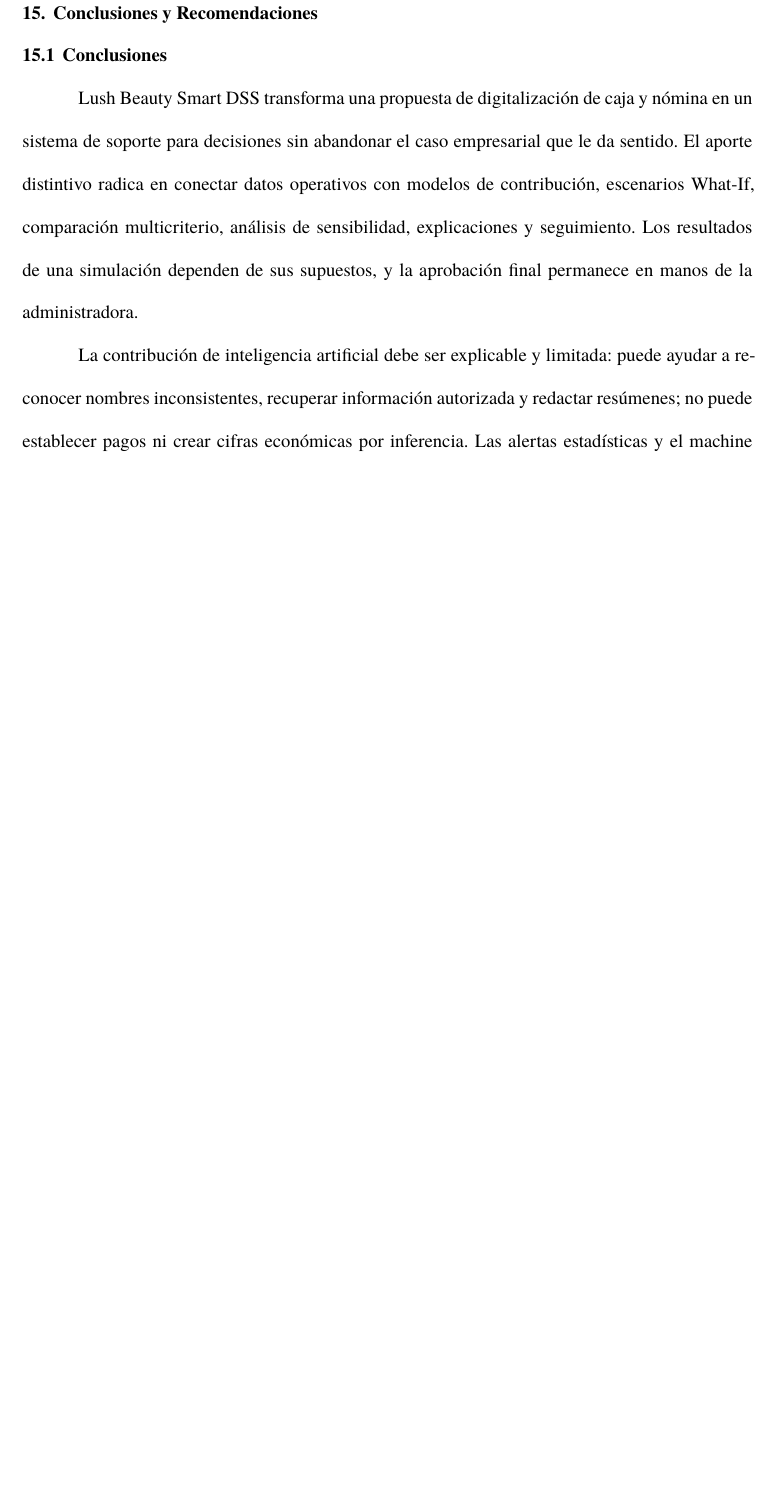
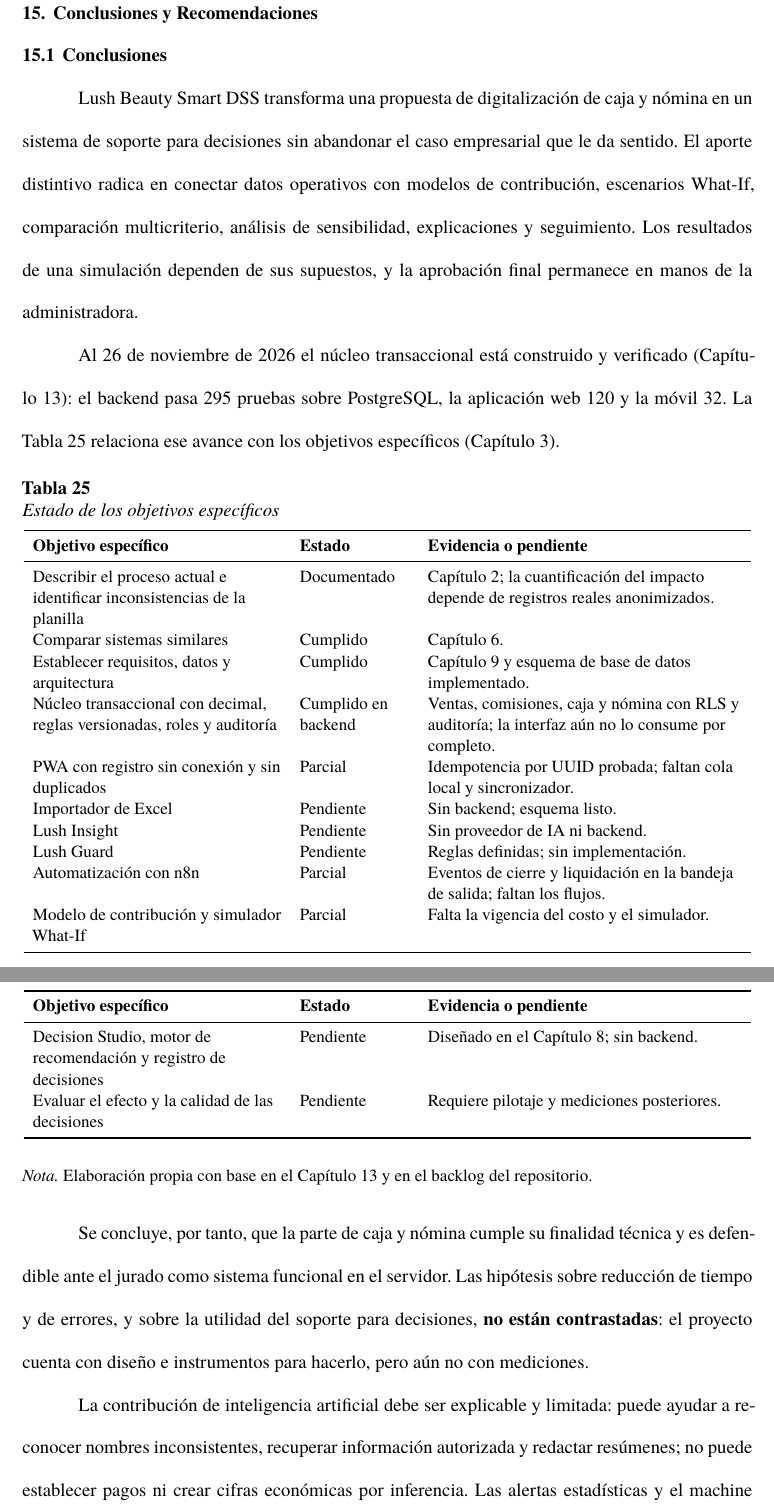
Before and after one commit to jhenncompile/lushbeauty_feria, a LaTeX document (docs/latex/latex/main.tex, which reads docs/latex/latex/chapters/15_conclusiones.tex): part of page 82 of 110 before the commit and two parts of pages 82 and 83 of 112 after it, the two joined at a grey line, cut so that both start at the same text, the shorter picture padded with empty space. Compiled offline with XeLaTeX.

Commit message:
docs(latex): conclusiones por objetivo específico, limitaciones y recomendaciones actualizadas

```diff
--- a/docs/latex/latex/chapters/15_conclusiones.tex
+++ b/docs/latex/latex/chapters/15_conclusiones.tex
@@ -4,6 +4,35 @@
 
 Lush Beauty Smart DSS transforma una propuesta de digitalización de caja y nómina en un sistema de soporte para decisiones sin abandonar el caso empresarial que le da sentido. El aporte distintivo radica en conectar datos operativos con modelos de contribución, escenarios What-If, comparación multicriterio, análisis de sensibilidad, explicaciones y seguimiento. Los resultados de una simulación dependen de sus supuestos, y la aprobación final permanece en manos de la administradora.
 
+Al 26 de noviembre de 2026 el núcleo transaccional está construido y verificado (Capítulo~\ref{cap:implementacion}): el backend pasa 295 pruebas sobre PostgreSQL, la aplicación web 120 y la móvil 32. La Tabla~\ref{tab:concl_1} relaciona ese avance con los objetivos específicos (Capítulo~\ref{cap:objetivos}).
+
+\vspace{8pt}{\small\setstretch{1.0}
+\begin{longtable}{>{\raggedright\arraybackslash}p{0.34\linewidth}>{\raggedright\arraybackslash}p{0.15\linewidth}>{\raggedright\arraybackslash}p{0.43\linewidth}}
+\caption{Estado de los objetivos específicos}\label{tab:concl_1}\\
+\toprule
+\textbf{Objetivo específico} & \textbf{Estado} & \textbf{Evidencia o pendiente} \\
+\midrule\endfirsthead
+\toprule
+\textbf{Objetivo específico} & \textbf{Estado} & \textbf{Evidencia o pendiente} \\
+\midrule\endhead
+\bottomrule\endfoot
+\bottomrule\endlastfoot
+Describir el proceso actual e identificar inconsistencias de la planilla & Documentado & Capítulo~\ref{cap:problema}; la cuantificación del impacto depende de registros reales anonimizados. \\
+Comparar sistemas similares & Cumplido & Capítulo~\ref{cap:benchmarking}. \\
+Establecer requisitos, datos y arquitectura & Cumplido & Capítulo~\ref{cap:arquitectura} y esquema de base de datos implementado. \\
+Núcleo transaccional con decimal, reglas versionadas, roles y auditoría & Cumplido en backend & Ventas, comisiones, caja y nómina con RLS y auditoría; la interfaz aún no lo consume por completo. \\
+PWA con registro sin conexión y sin duplicados & Parcial & Idempotencia por UUID probada; faltan cola local y sincronizador. \\
+Importador de Excel & Pendiente & Sin backend; esquema listo. \\
+Lush Insight & Pendiente & Sin proveedor de IA ni backend. \\
+Lush Guard & Pendiente & Reglas definidas; sin implementación. \\
+Automatización con n8n & Parcial & Eventos de cierre y liquidación en la bandeja de salida; faltan los flujos. \\
+Modelo de contribución y simulador What-If & Parcial & Falta la vigencia del costo y el simulador. \\
+Decision Studio, motor de recomendación y registro de decisiones & Pendiente & Diseñado en el Capítulo~\ref{cap:decision}; sin backend. \\
+Evaluar el efecto y la calidad de las decisiones & Pendiente & Requiere pilotaje y mediciones posteriores. \\
+\end{longtable}}
+\nota{Elaboración propia con base en el Capítulo~\ref{cap:implementacion} y en el backlog del repositorio.}
+
+Se concluye, por tanto, que la parte de caja y nómina cumple su finalidad técnica y es defendible ante el jurado como sistema funcional en el servidor. Las hipótesis sobre reducción de tiempo y de errores, y sobre la utilidad del soporte para decisiones, \textbf{no están contrastadas}: el proyecto cuenta con diseño e instrumentos para hacerlo, pero aún no con mediciones.
 
 La contribución de inteligencia artificial debe ser explicable y limitada: puede ayudar a reconocer nombres inconsistentes, recuperar información autorizada y redactar resúmenes; no puede establecer pagos ni crear cifras económicas por inferencia. Las alertas estadísticas y el machine learning deberán permanecer como experimentos hasta contar con historial suficiente y evaluación contra casos etiquetados. La automatización también estará sometida a eventos aprobados y a mecanismos de seguridad, reintento y auditoría.
 
```
Also changed, not shown: docs/latex/latex/chapters/15_conclusiones.tex (7 more changed lines).
